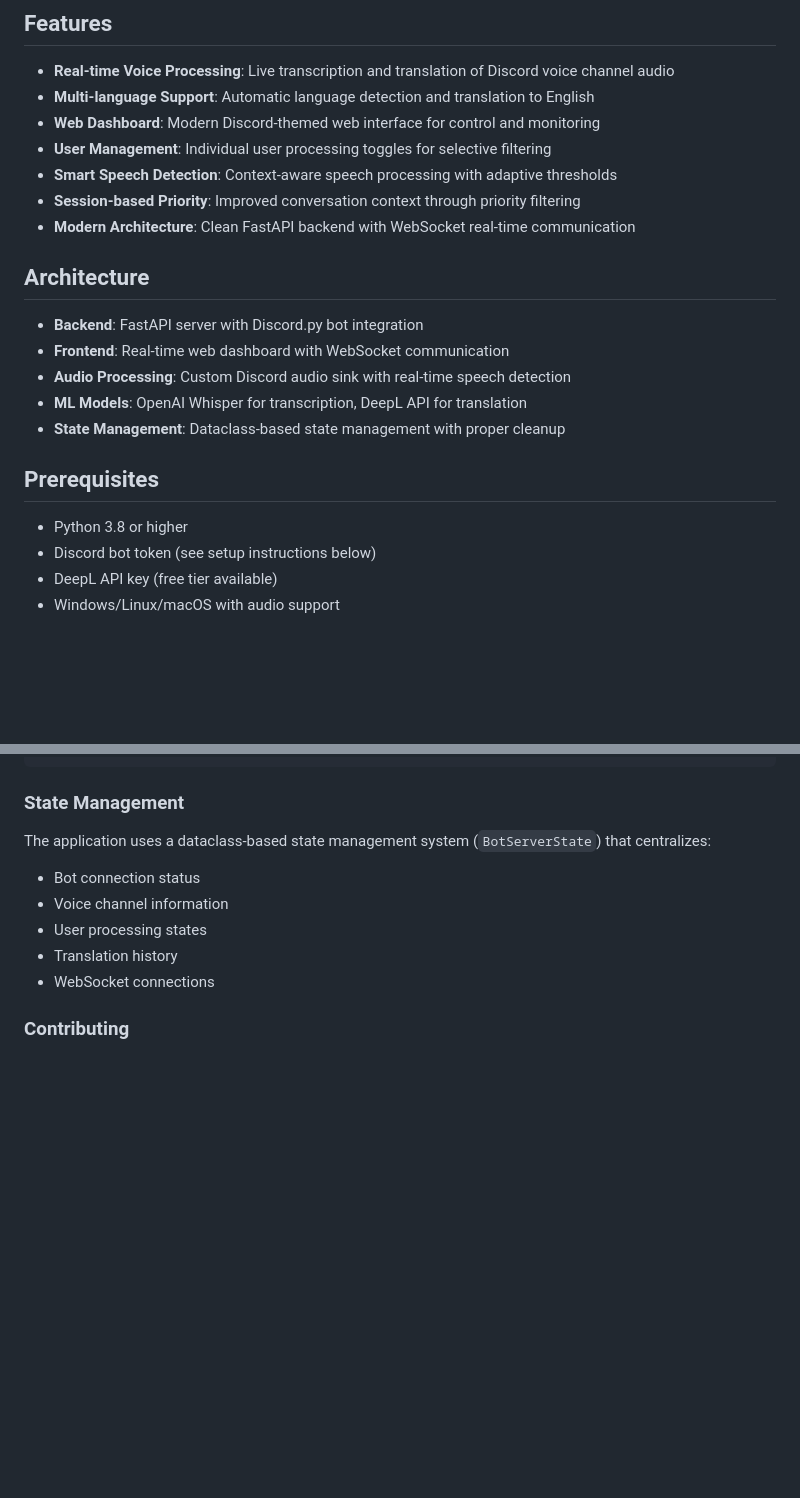
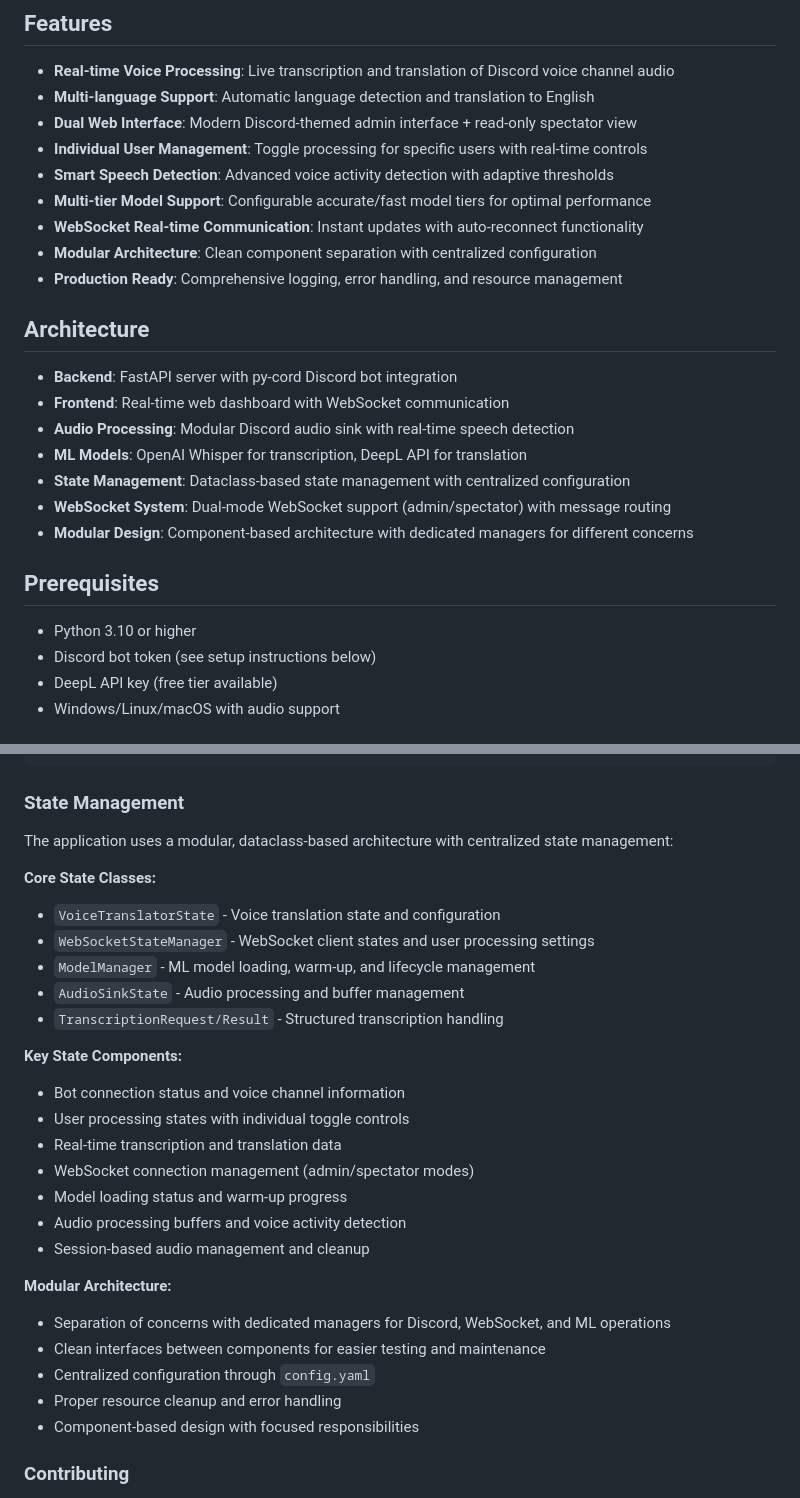
Before and after one commit to reyespinr/piano-bot-translator, a Markdown page: README.md, 2 parts joined by grey strips. GitHub-like rendering; blank space fills up the shorter version.

````diff
--- a/README.md
+++ b/README.md
@@ -6,23 +6,27 @@ A real-time Discord voice channel translator that transcribes and translates spe
 
 - **Real-time Voice Processing**: Live transcription and translation of Discord voice channel audio
 - **Multi-language Support**: Automatic language detection and translation to English
-- **Web Dashboard**: Modern Discord-themed web interface for control and monitoring
-- **User Management**: Individual user processing toggles for selective filtering
-- **Smart Speech Detection**: Context-aware speech processing with adaptive thresholds
-- **Session-based Priority**: Improved conversation context through priority filtering
-- **Modern Architecture**: Clean FastAPI backend with WebSocket real-time communication
+- **Dual Web Interface**: Modern Discord-themed admin interface + read-only spectator view
+- **Individual User Management**: Toggle processing for specific users with real-time controls
+- **Smart Speech Detection**: Advanced voice activity detection with adaptive thresholds
+- **Multi-tier Model Support**: Configurable accurate/fast model tiers for optimal performance
+- **WebSocket Real-time Communication**: Instant updates with auto-reconnect functionality
+- **Modular Architecture**: Clean component separation with centralized configuration
+- **Production Ready**: Comprehensive logging, error handling, and resource management
 
 ## Architecture
 
-- **Backend**: FastAPI server with Discord.py bot integration
+- **Backend**: FastAPI server with py-cord Discord bot integration
 - **Frontend**: Real-time web dashboard with WebSocket communication
-- **Audio Processing**: Custom Discord audio sink with real-time speech detection
+- **Audio Processing**: Modular Discord audio sink with real-time speech detection
 - **ML Models**: OpenAI Whisper for transcription, DeepL API for translation
-- **State Management**: Dataclass-based state management with proper cleanup
+- **State Management**: Dataclass-based state management with centralized configuration
+- **WebSocket System**: Dual-mode WebSocket support (admin/spectator) with message routing
+- **Modular Design**: Component-based architecture with dedicated managers for different concerns
 
 ## Prerequisites
 
-- Python 3.8 or higher
+- Python 3.10 or higher
 - Discord bot token (see setup instructions below)
 - DeepL API key (free tier available)
 - Windows/Linux/macOS with audio support
@@ -245,12 +317,30 @@ pip install discord.py[voice]
 ```
 
 ### State Management
-The application uses a dataclass-based state management system (`BotServerState`) that centralizes:
-- Bot connection status
-- Voice channel information
-- User processing states
-- Translation history
-- WebSocket connections
+The application uses a modular, dataclass-based architecture with centralized state management:
+
+**Core State Classes:**
+- `VoiceTranslatorState` - Voice translation state and configuration
+- `WebSocketStateManager` - WebSocket client states and user processing settings
+- `ModelManager` - ML model loading, warm-up, and lifecycle management
+- `AudioSinkState` - Audio processing and buffer management
+- `TranscriptionRequest/Result` - Structured transcription handling
+
+**Key State Components:**
+- Bot connection status and voice channel information
+- User processing states with individual toggle controls
+- Real-time transcription and translation data
+- WebSocket connection management (admin/spectator modes)
+- Model loading status and warm-up progress
+- Audio processing buffers and voice activity detection
+- Session-based audio management and cleanup
+
+**Modular Architecture:**
+- Separation of concerns with dedicated managers for Discord, WebSocket, and ML operations
+- Clean interfaces between components for easier testing and maintenance
+- Centralized configuration through `config.yaml`
+- Proper resource cleanup and error handling
+- Component-based design with focused responsibilities
 
 ### Contributing
 1. Follow existing code style and patterns
````
Also changed, not shown: other parts of README.md (+105 -37 lines).
